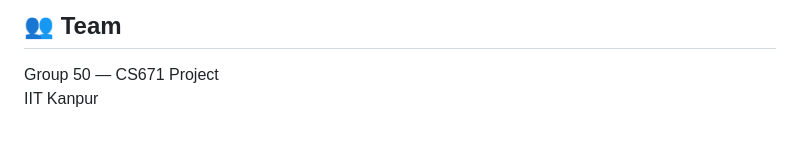
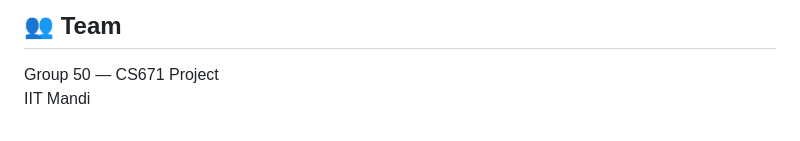
Before and after one commit to Mohit211205/Deepfake_VideoMAE, a Markdown page: README.md, the part around the change. GitHub-like rendering.

Commit message:
Update team affiliation from IIT Kanpur to IIT Mandi

```diff
--- a/README.md
+++ b/README.md
@@ -181,4 +181,4 @@ huggingface_hub
 ## 👥 Team
 
 Group 50 — CS671 Project
-IIT Kanpur
+IIT Mandi
```
